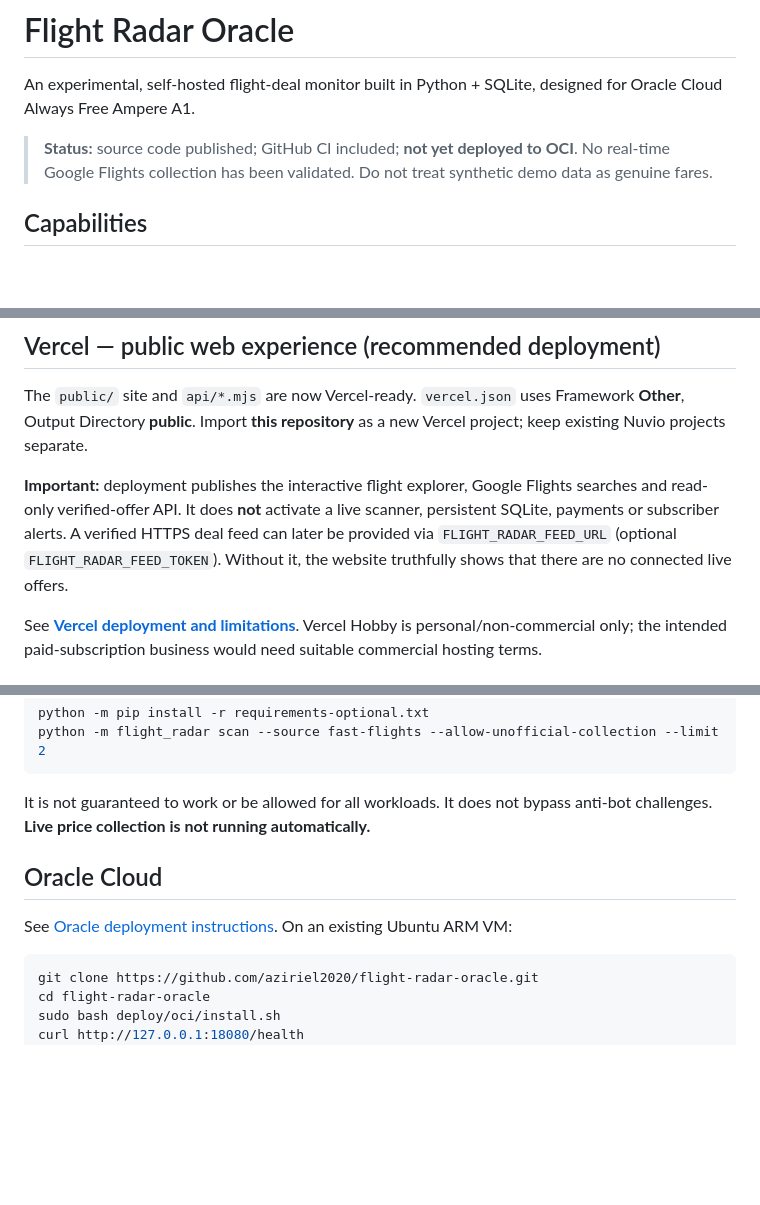
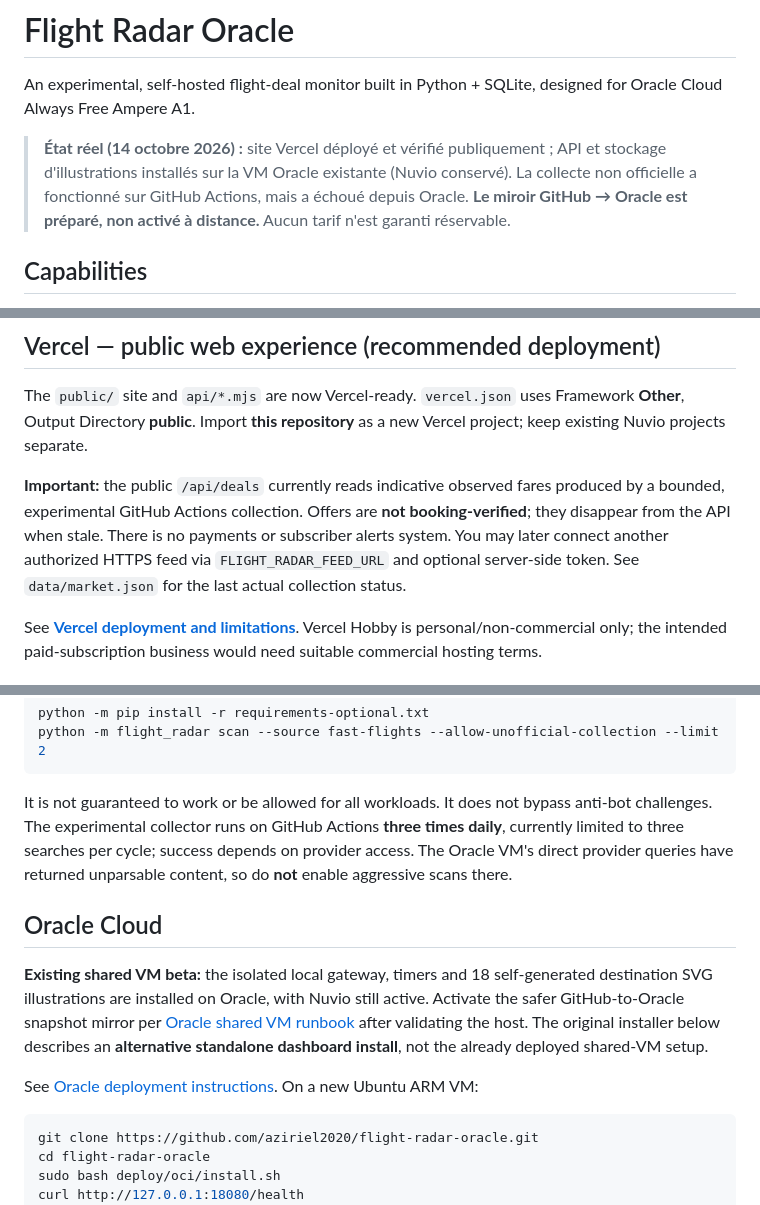
Before and after one commit to aziriel2020/flight-radar-oracle, a Markdown page: README.md, 3 parts joined by grey strips. GitHub-like rendering; blank space fills up the shorter version.

Commit message:
Document actual Oracle beta and GitHub fare collection, removing outdated deployment claims

````diff
--- a/README.md
+++ b/README.md
@@ -2,7 +2,7 @@
 
 An experimental, self-hosted flight-deal monitor built in Python + SQLite, designed for Oracle Cloud Always Free Ampere A1.
 
-> **Status:** source code published; GitHub CI included; **not yet deployed to OCI**. No real-time Google Flights collection has been validated. Do not treat synthetic demo data as genuine fares.
+> **État réel (14 octobre 2026) :** site Vercel déployé et vérifié publiquement ; API et stockage d'illustrations installés sur la VM Oracle existante (Nuvio conservé). La collecte non officielle a fonctionné sur GitHub Actions, mais a échoué depuis Oracle. **Le miroir GitHub → Oracle est préparé, non activé à distance.** Aucun tarif n'est garanti réservable.
 
 ## Capabilities
 
@@ -19,7 +19,7 @@ An experimental, self-hosted flight-deal monitor built in Python + SQLite, desig
 
 The `public/` site and `api/*.mjs` are now Vercel-ready. `vercel.json` uses Framework **Other**, Output Directory **public**. Import **this repository** as a new Vercel project; keep existing Nuvio projects separate.
 
-**Important:** deployment publishes the interactive flight explorer, Google Flights searches and read-only verified-offer API. It does **not** activate a live scanner, persistent SQLite, payments or subscriber alerts. A verified HTTPS deal feed can later be provided via `FLIGHT_RADAR_FEED_URL` (optional `FLIGHT_RADAR_FEED_TOKEN`). Without it, the website truthfully shows that there are no connected live offers.
+**Important:** the public `/api/deals` currently reads indicative observed fares produced by a bounded, experimental GitHub Actions collection. Offers are **not booking-verified**; they disappear from the API when stale. There is no payments or subscriber alerts system. You may later connect another authorized HTTPS feed via `FLIGHT_RADAR_FEED_URL` and optional server-side token. See `data/market.json` for the last actual collection status.
 
 See **[Vercel deployment and limitations](VERCEL.md)**. Vercel Hobby is personal/non-commercial only; the intended paid-subscription business would need suitable commercial hosting terms.
 
@@ -59,11 +59,13 @@ python -m pip install -r requirements-optional.txt
 python -m flight_radar scan --source fast-flights --allow-unofficial-collection --limit 2
 ```
 
-It is not guaranteed to work or be allowed for all workloads. It does not bypass anti-bot challenges. **Live price collection is not running automatically.**
+It is not guaranteed to work or be allowed for all workloads. It does not bypass anti-bot challenges. The experimental collector runs on GitHub Actions **three times daily**, currently limited to three searches per cycle; success depends on provider access. The Oracle VM's direct provider queries have returned unparsable content, so do **not** enable aggressive scans there.
 
 ## Oracle Cloud
 
-See [Oracle deployment instructions](deploy/oci/README.md). On an existing Ubuntu ARM VM:
+**Existing shared VM beta:** the isolated local gateway, timers and 18 self-generated destination SVG illustrations are installed on Oracle, with Nuvio still active. Activate the safer GitHub-to-Oracle snapshot mirror per [Oracle shared VM runbook](deploy/oci/SHARED_VM_RUNBOOK.md) after validating the host. The original installer below describes an **alternative standalone dashboard install**, not the already deployed shared-VM setup.
+
+See [Oracle deployment instructions](deploy/oci/README.md). On a new Ubuntu ARM VM:
 
 ```bash
 git clone https://github.com/aziriel2020/flight-radar-oracle.git
````
